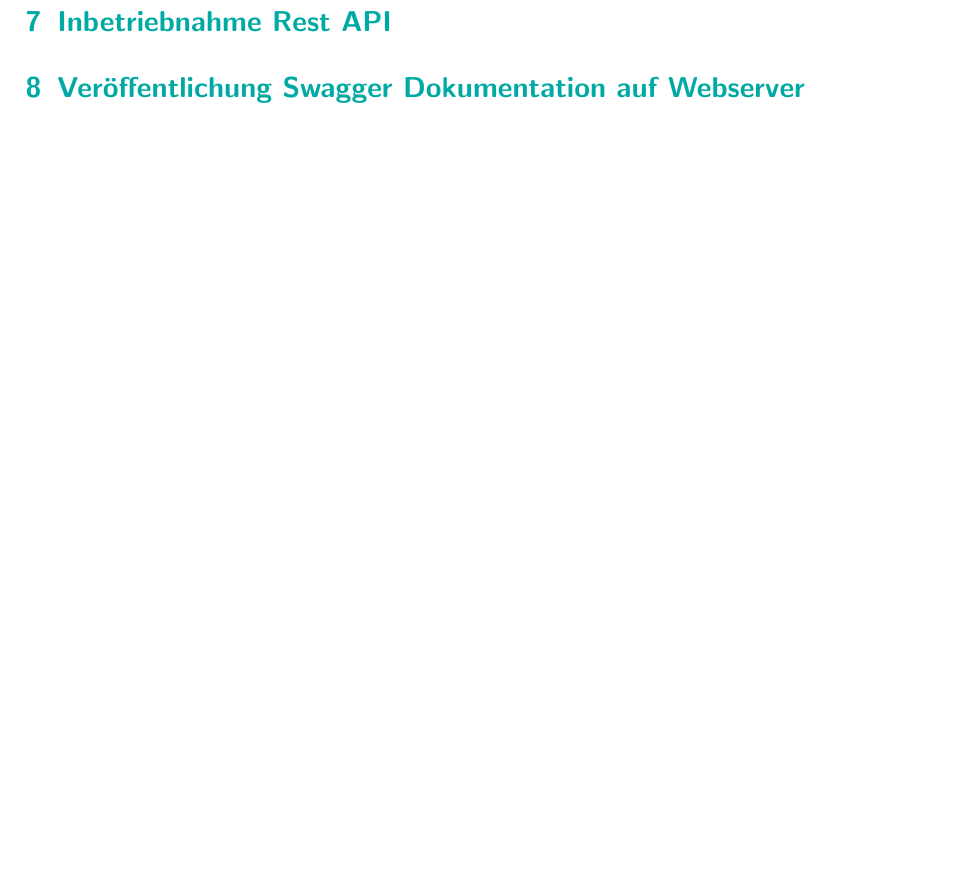
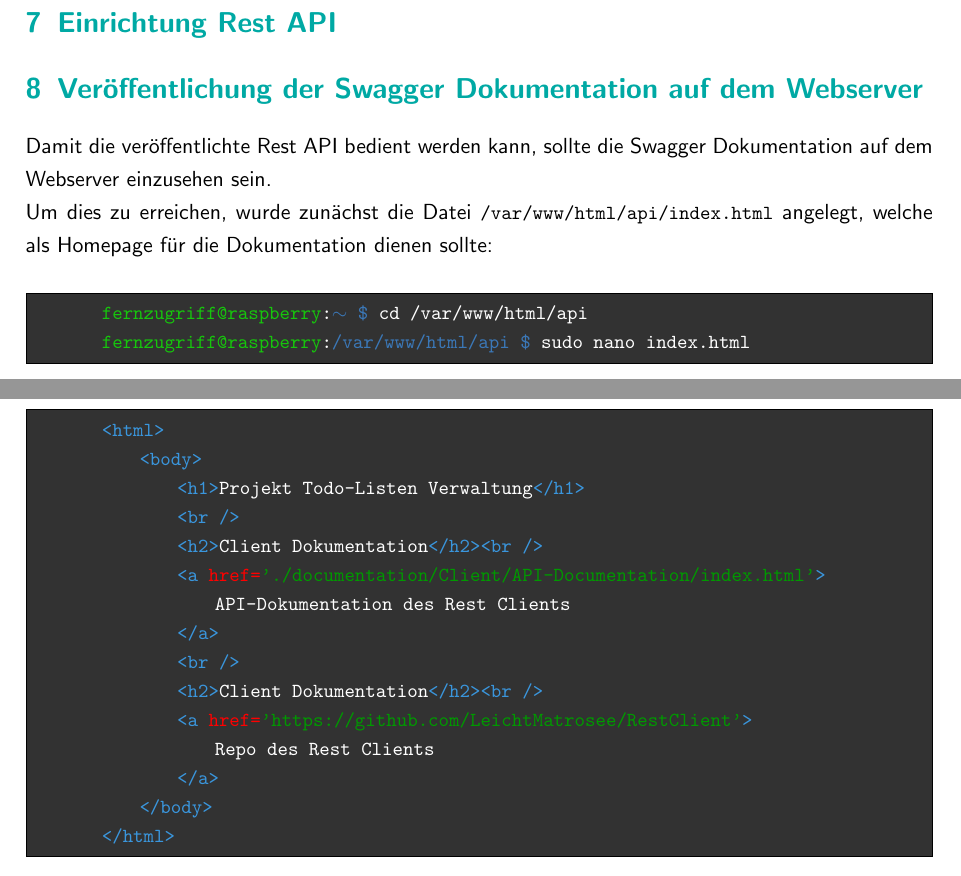
Before and after one commit to GeKoppe/TodoRestServer, a LaTeX document (Documentation/WebServer Documentation/Webapp_Deployment_Dokumenation_Gerrit_Koppe.tex): part of page 9 of 13 before the commit and two parts of pages 10 and 11 of 15 after it, the two joined at a grey line, cut so that both start at the same text, the shorter picture padded with empty space. Compiled offline with pdfLaTeX.

Commit message:
Started on apache2 documentation

```diff
--- a/Documentation/WebServer Documentation/Webapp_Deployment_Dokumenation_Gerrit_Koppe.tex
+++ b/Documentation/WebServer Documentation/Webapp_Deployment_Dokumenation_Gerrit_Koppe.tex
@@ -459,13 +506,49 @@
+    \label{lst:index_apache2}
+    % \caption{fernzugriff anlegen}
+\end{figure}
+
+\section{Einrichtung Rest API}
 
 
 
-\section{Inbetriebnahme Rest API}
-
-
-
-\section{Veröffentlichung Swagger Dokumentation auf Webserver}
-
-
+\section{Veröffentlichung der Swagger Dokumentation auf dem Webserver}
+Damit die veröffentlichte Rest API bedient werden kann, sollte die Swagger Dokumentation auf dem Webserver einzusehen sein.
+\\
+Um dies zu erreichen, wurde zunächst die Datei \lstinline[basicstyle={\small\ttfamily\color{black}}]|/var/www/html/api/index.html| angelegt, welche als Homepage für die Dokumentation
+dienen sollte:
+\begin{figure}[H]
+    \begin{mdframed}[backgroundcolor=bbg]
+        \begin{lstlisting}
+        <@\textcolor{ssh}{fernzugriff@raspberry}@>:<@\textcolor{path}{$\sim$ \$}@> cd /var/www/html/api
+        <@\textcolor{ssh}{fernzugriff@raspberry}@>:<@\textcolor{path}{/var/www/html/api \$}@> sudo nano index.html
+        \end{lstlisting}
+    \end{mdframed}
+    \label{lst:doc_nano}
+    % \caption{fernzugriff anlegen}
+\end{figure}
+\begin{figure}[H]
+    \begin{mdframed}[backgroundcolor=bbg]
+        \begin{lstlisting}
+        <@\textcolor{cfg}{<html>}@>
+            <@\textcolor{cfg}{<body>}@>
+                <@\textcolor{cfg}{<h1>}@>Projekt Todo-Listen Verwaltung<@\textcolor{cfg}{</h1>}@>
+                <@\textcolor{cfg}{<br />}@>
+                <@\textcolor{cfg}{<h2>}@>Client Dokumentation<@\textcolor{cfg}{</h2>}@><@\textcolor{cfg}{<br />}@>
+                <@\textcolor{cfg}{<a }@><@\textcolor{red}{href=}@><@\textcolor{dkgreen}{'./documentation/Client/API-Documentation/index.html'}@><@\textcolor{cfg}{>}@>
+                    API-Dokumentation des Rest Clients
+                <@\textcolor{cfg}{</a>}@>
+                <@\textcolor{cfg}{<br />}@>
+                <@\textcolor{cfg}{<h2>}@>Client Dokumentation<@\textcolor{cfg}{</h2>}@><@\textcolor{cfg}{<br />}@>
+                <@\textcolor{cfg}{<a }@><@\textcolor{red}{href=}@><@\textcolor{dkgreen}{'https://github.com/LeichtMatrosee/RestClient'}@><@\textcolor{cfg}{>}@>
+                    Repo des Rest Clients
+                <@\textcolor{cfg}{</a>}@>
+            <@\textcolor{cfg}{</body>}@>
+        <@\textcolor{cfg}{</html>}@>
+        \end{lstlisting}
+    \end{mdframed}
+    \label{lst:index_apache2}
+    % \caption{fernzugriff anlegen}
+\end{figure}
 
 \newpage
 \section{Anlagen}
```
Also changed, not shown: Documentation/WebServer Documentation/Webapp_Deployment_Dokumenation_Gerrit_Koppe.pdf, Documentation/WebServer Documentation/Webapp_Deployment_Dokumenation_Gerrit_Koppe.tex (51 more changed lines).
